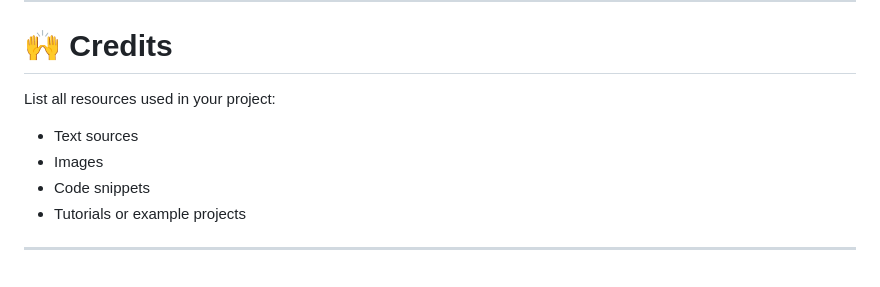
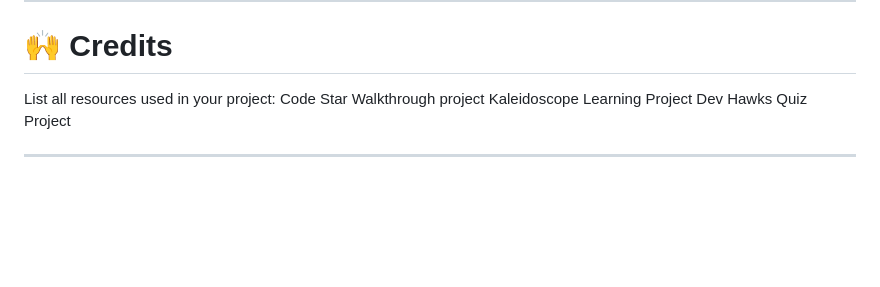
Before and after one commit to Gilberto2025123/parent-code-blog, a Markdown page: README.md, the part around the change. GitHub-like rendering; blank space fills up the shorter version.

Commit message:
Revise credits section with specific project names
Updated credits section to include specific projects.

```diff
--- a/README.md
+++ b/README.md
@@ -260,9 +260,8 @@ Follow these steps:
 # 🙌 Credits
 
 List all resources used in your project:
-- Text sources
-- Images
-- Code snippets
-- Tutorials or example projects
+Code Star Walkthrough project
+Kaleidoscope Learning Project
+Dev Hawks Quiz Project
 
 ---
```
